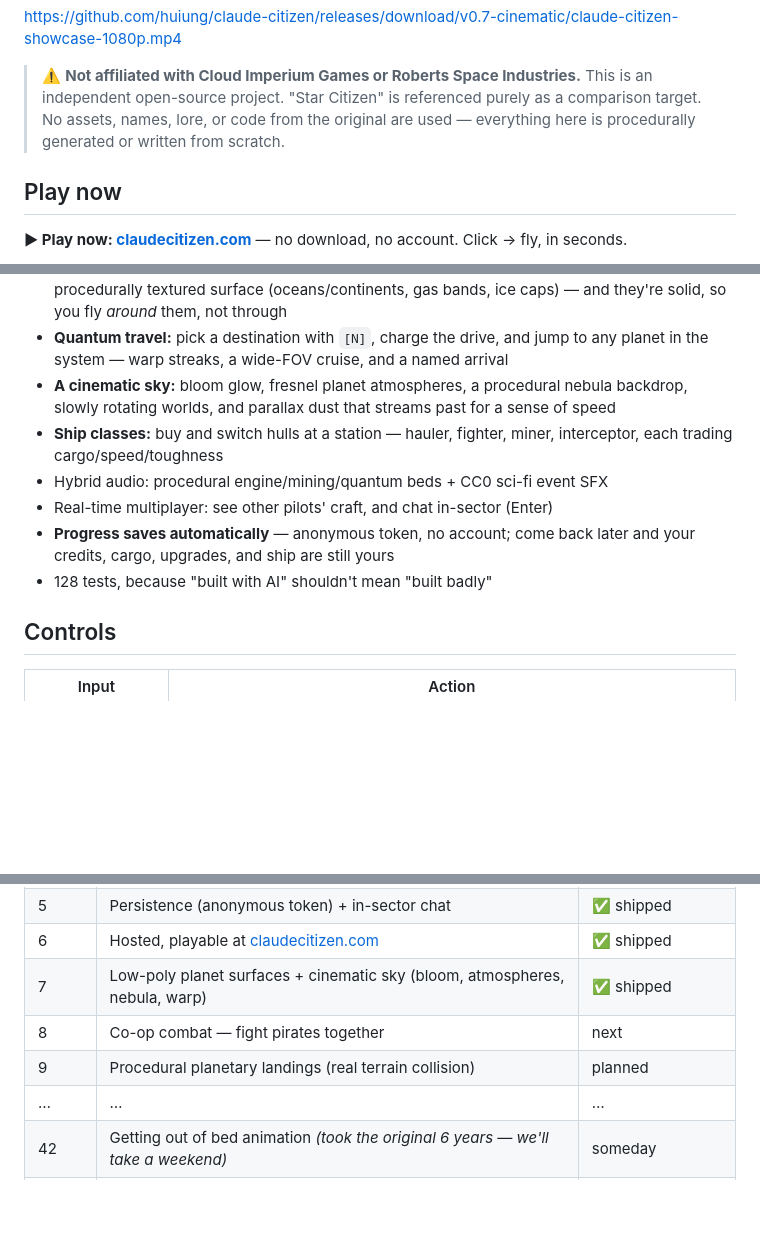
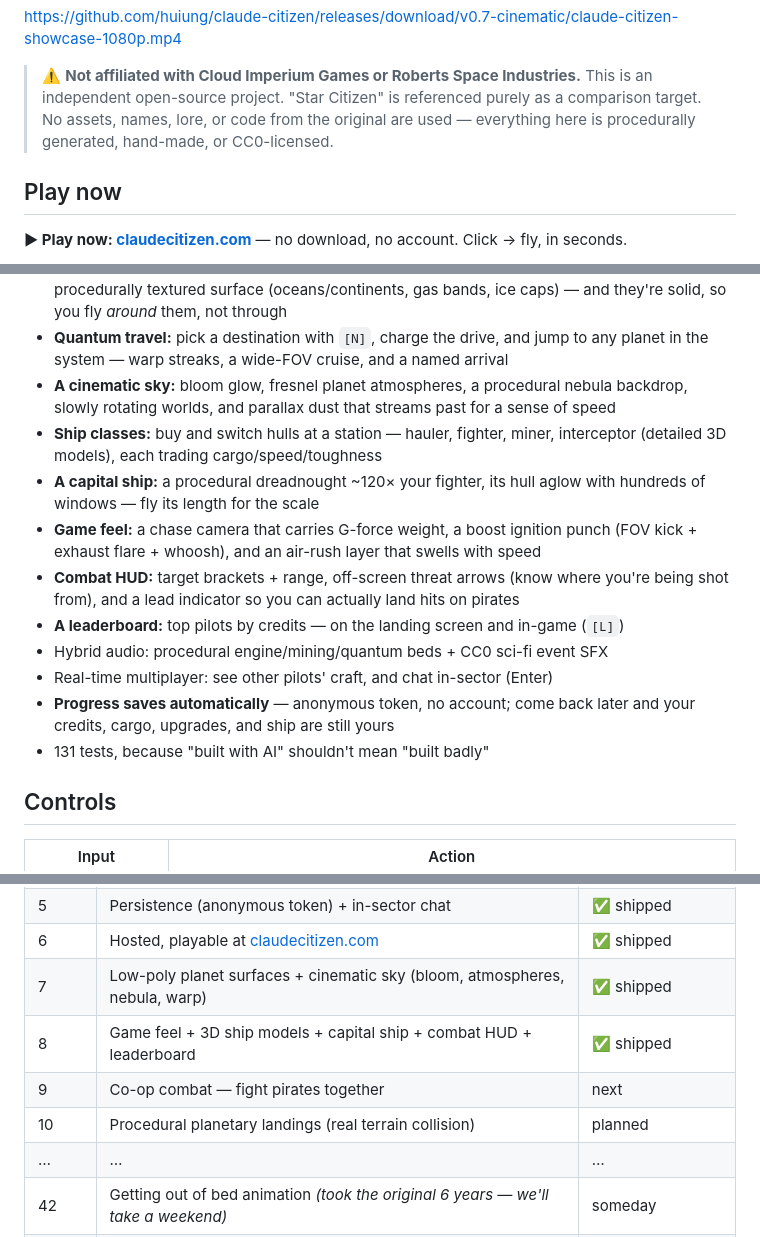
Before and after one commit to huiung/claude-citizen, a Markdown page: README.md, 3 parts joined by grey strips. Drawn GitHub-style; blank space fills up the shorter version.

Commit message:
docs: refresh README — game feel, 3D ships, capital ship, combat HUD, leaderboard
Update What works + controls ([L]) + roadmap (phase 8 shipped). Correct the
'zero asset files' line now that ships are hand-made GLB and SFX/fonts are CC0.
131 tests.

Co-Authored-By: Claude Fable 5 <noreply@anthropic.com>

```diff
--- a/README.md
+++ b/README.md
@@ -13,7 +13,7 @@ https://github.com/huiung/claude-citizen/releases/download/v0.7-cinematic/claude
 > ⚠️ **Not affiliated with Cloud Imperium Games or Roberts Space Industries.**
 > This is an independent open-source project. "Star Citizen" is referenced purely
 > as a comparison target. No assets, names, lore, or code from the original are used —
-> everything here is procedurally generated or written from scratch.
+> everything here is procedurally generated, hand-made, or CC0-licensed.
 
 ## Play now
 
@@ -45,11 +45,15 @@ Other pilots on the same server show up next to you in real time. That's it. Tha
 - **A named solar system:** Sun + Mercury through Saturn at a compressed scale, each with a procedurally textured surface (oceans/continents, gas bands, ice caps) — and they're solid, so you fly *around* them, not through
 - **Quantum travel:** pick a destination with `[N]`, charge the drive, and jump to any planet in the system — warp streaks, a wide-FOV cruise, and a named arrival
 - **A cinematic sky:** bloom glow, fresnel planet atmospheres, a procedural nebula backdrop, slowly rotating worlds, and parallax dust that streams past for a sense of speed
-- **Ship classes:** buy and switch hulls at a station — hauler, fighter, miner, interceptor, each trading cargo/speed/toughness
+- **Ship classes:** buy and switch hulls at a station — hauler, fighter, miner, interceptor (detailed 3D models), each trading cargo/speed/toughness
+- **A capital ship:** a procedural dreadnought ~120× your fighter, its hull aglow with hundreds of windows — fly its length for the scale
+- **Game feel:** a chase camera that carries G-force weight, a boost ignition punch (FOV kick + exhaust flare + whoosh), and an air-rush layer that swells with speed
+- **Combat HUD:** target brackets + range, off-screen threat arrows (know where you're being shot from), and a lead indicator so you can actually land hits on pirates
+- **A leaderboard:** top pilots by credits — on the landing screen and in-game (`[L]`)
 - Hybrid audio: procedural engine/mining/quantum beds + CC0 sci-fi event SFX
 - Real-time multiplayer: see other pilots' craft, and chat in-sector (Enter)
 - **Progress saves automatically** — anonymous token, no account; come back later and your credits, cargo, upgrades, and ship are still yours
-- 128 tests, because "built with AI" shouldn't mean "built badly"
+- 131 tests, because "built with AI" shouldn't mean "built badly"
 
 ## Controls
 
@@ -81,8 +86,9 @@ Other pilots on the same server show up next to you in real time. That's it. Tha
 | 5 | Persistence (anonymous token) + in-sector chat | ✅ shipped |
 | 6 | Hosted, playable at [claudecitizen.com](https://claudecitizen.com) | ✅ shipped |
 | 7 | Low-poly planet surfaces + cinematic sky (bloom, atmospheres, nebula, warp) | ✅ shipped |
-| 8 | Co-op combat — fight pirates together | next |
-| 9 | Procedural planetary landings (real terrain collision) | planned |
+| 8 | Game feel + 3D ship models + capital ship + combat HUD + leaderboard | ✅ shipped |
+| 9 | Co-op combat — fight pirates together | next |
+| 10 | Procedural planetary landings (real terrain collision) | planned |
 | … | … | … |
 | 42 | Getting out of bed animation *(took the original 6 years — we'll take a weekend)* | someday |
 | 1.0 | **Ship before Star Citizen ships** | the whole point |
```
Also changed, not shown: other parts of README.md (+2 -1 lines).
